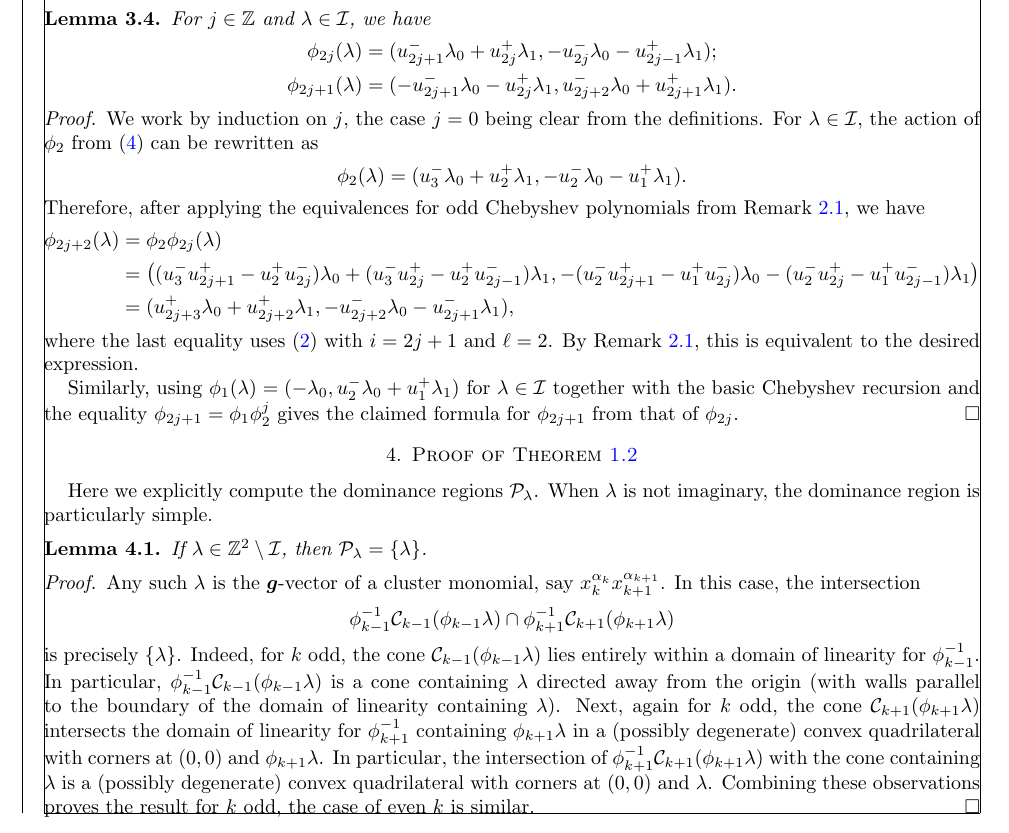
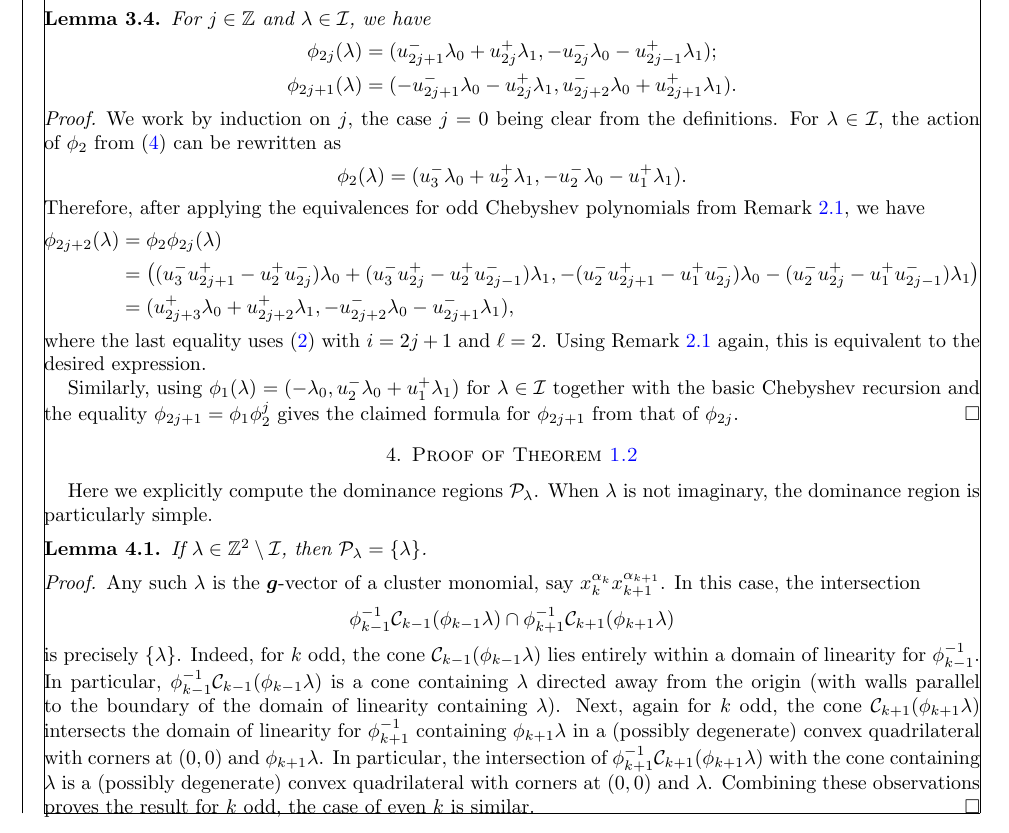
Before and after one commit to drupel/DominanceRegions, a LaTeX paper (dominance_regions.tex): part of page 6 of 14, cut so that both start at the same text. Compiled offline with pdfLaTeX.

Commit message:
Lemma 3.4

```diff
--- a/dominance_regions.tex
+++ b/dominance_regions.tex
@@ -575,7 +575,7 @@ The paper ends with Section~\ref{sec:affine} interpreting the dominance polygons
   \end{lemma}
   \begin{proof}
     We work by induction on $j$, the case $j=0$ being clear from the definitions.
-    For $\lambda\in\cI$, the action of $\phi_2$ from \eqref{eq:forward two step mutation} can be rewritten as
+    For $\lambda\in\cI$, the action of~$\phi_2$ from \eqref{eq:forward two step mutation} can be rewritten as
     \[\phi_2(\lambda)=(u_3^-\lambda_0+u_2^+\lambda_1,-u_2^-\lambda_0-u_1^+\lambda_1).\]
     Therefore, after applying the equivalences for odd Chebyshev polynomials from Remark~\ref{rem:equivalences}, we have
     \begin{align*}
@@ -584,7 +584,7 @@ The paper ends with Section~\ref{sec:affine} interpreting the dominance polygons
       &=(u_{2j+3}^+\lambda_0+u_{2j+2}^+\lambda_1, -u_{2j+2}^-\lambda_0-u_{2j+1}^-\lambda_1),
     \end{align*}
     where the last equality uses \eqref{eq:long Chebyshev recursion} with $i=2j+1$ and $\ell=2$.
-    By Remark~\ref{rem:equivalences}, this is equivalent to the desired expression.
+    Using Remark~\ref{rem:equivalences} again, this is equivalent to the desired expression.
 
     Similarly, using $\phi_1(\lambda)=(-\lambda_0,u_2^-\lambda_0+u_1^+\lambda_1)$ for $\lambda\in\cI$ together with the basic Chebyshev recursion and the equality $\phi_{2j+1}=\phi_1\phi_2^j$ gives the claimed formula for $\phi_{2j+1}$ from that of $\phi_{2j}$.
   \end{proof}
```
